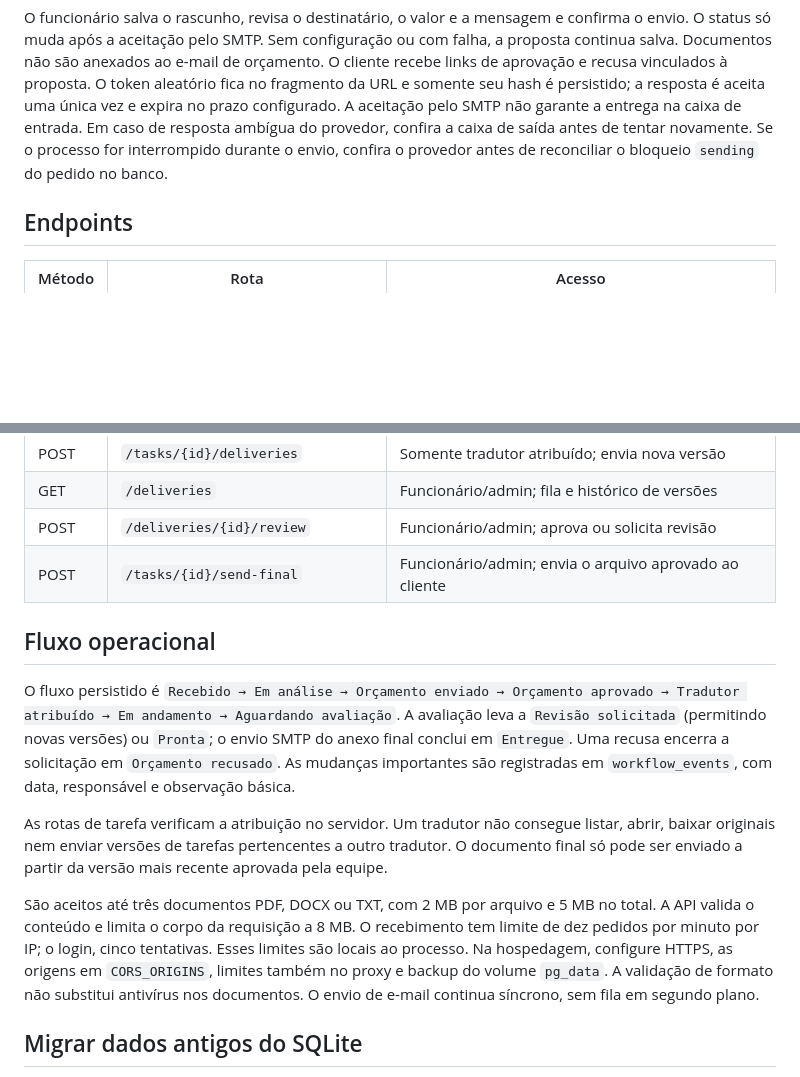
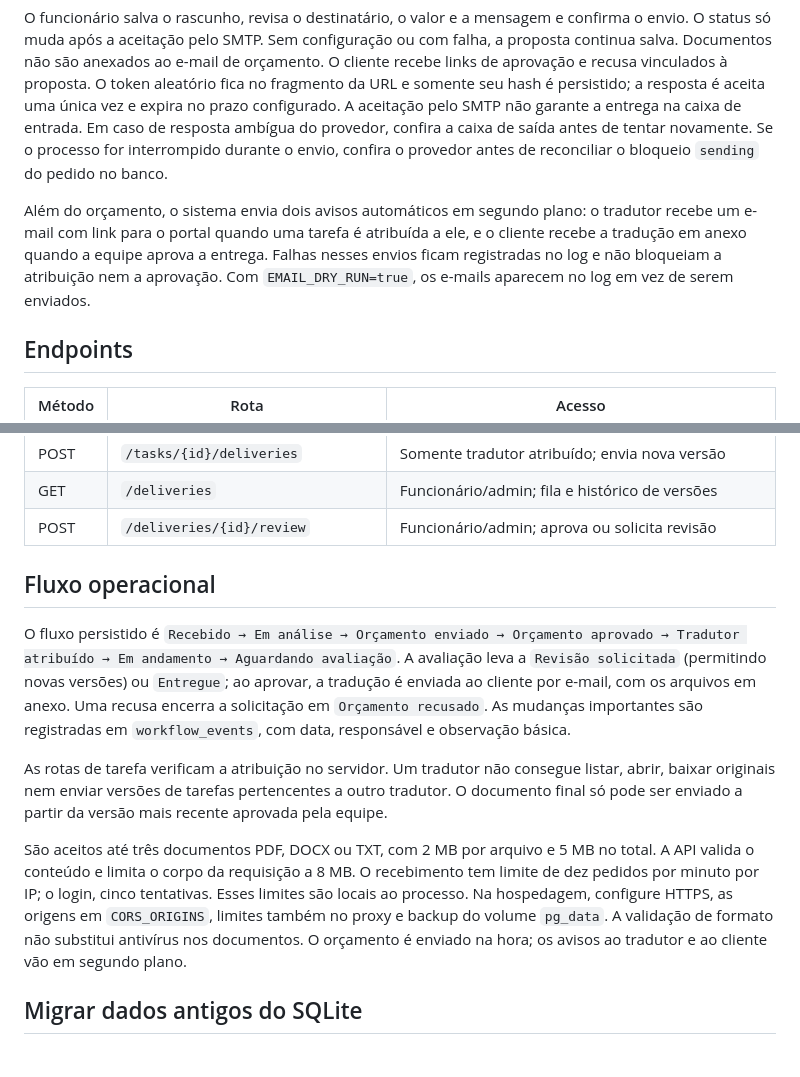
Before and after one commit to EquipeEcho/EchoRing, a Markdown page: backend/README.md, 2 parts joined by grey strips. Rendered like a GitHub page; blank space fills up the shorter version.

Commit message:
docs(email): documenta os avisos do fluxo

```diff
--- a/backend/README.md
+++ b/backend/README.md
@@ -79,6 +79,12 @@ resposta ambígua do provedor, confira a caixa de saída antes de tentar novamen
 Se o processo for interrompido durante o envio, confira o provedor antes de
 reconciliar o bloqueio `sending` do pedido no banco.
 
+Além do orçamento, o sistema envia dois avisos automáticos em segundo plano: o
+tradutor recebe um e-mail com link para o portal quando uma tarefa é atribuída a
+ele, e o cliente recebe a tradução em anexo quando a equipe aprova a entrega.
+Falhas nesses envios ficam registradas no log e não bloqueiam a atribuição nem
+a aprovação. Com `EMAIL_DRY_RUN=true`, os e-mails aparecem no log em vez de serem enviados.
+
 ## Endpoints
 
 | Método | Rota | Acesso |
@@ -106,14 +112,13 @@ reconciliar o bloqueio `sending` do pedido no banco.
 | POST | `/tasks/{id}/deliveries` | Somente tradutor atribuído; envia nova versão |
 | GET | `/deliveries` | Funcionário/admin; fila e histórico de versões |
 | POST | `/deliveries/{id}/review` | Funcionário/admin; aprova ou solicita revisão |
-| POST | `/tasks/{id}/send-final` | Funcionário/admin; envia o arquivo aprovado ao cliente |
 
 ## Fluxo operacional
 
 O fluxo persistido é `Recebido → Em análise → Orçamento enviado → Orçamento
 aprovado → Tradutor atribuído → Em andamento → Aguardando avaliação`. A avaliação
-leva a `Revisão solicitada` (permitindo novas versões) ou `Pronta`; o envio SMTP
-do anexo final conclui em `Entregue`. Uma recusa encerra a solicitação em
+leva a `Revisão solicitada` (permitindo novas versões) ou `Entregue`; ao aprovar,
+a tradução é enviada ao cliente por e-mail, com os arquivos em anexo. Uma recusa encerra a solicitação em
 `Orçamento recusado`. As mudanças importantes são registradas em
 `workflow_events`, com data, responsável e observação básica.
 
@@ -127,8 +132,8 @@ no total. A API valida o conteúdo e limita o corpo da requisição a 8 MB.
 O recebimento tem limite de dez pedidos por minuto por IP; o login, cinco
 tentativas. Esses limites são locais ao processo. Na hospedagem, configure HTTPS,
 as origens em `CORS_ORIGINS`, limites também no proxy e backup do volume `pg_data`.
-A validação de formato não substitui antivírus nos documentos. O envio de e-mail
-continua síncrono, sem fila em segundo plano.
+A validação de formato não substitui antivírus nos documentos. O orçamento é
+enviado na hora; os avisos ao tradutor e ao cliente vão em segundo plano.
 
 ## Migrar dados antigos do SQLite
 
```
